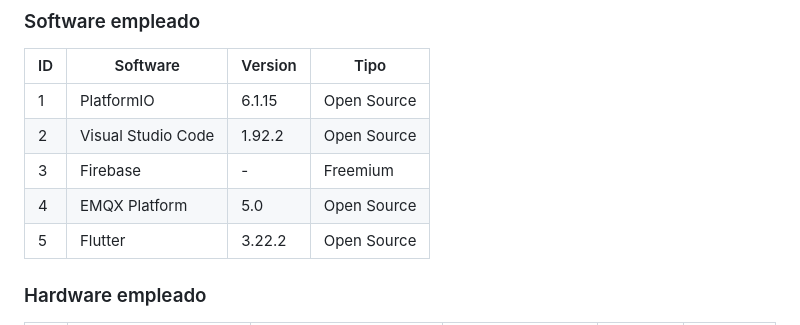
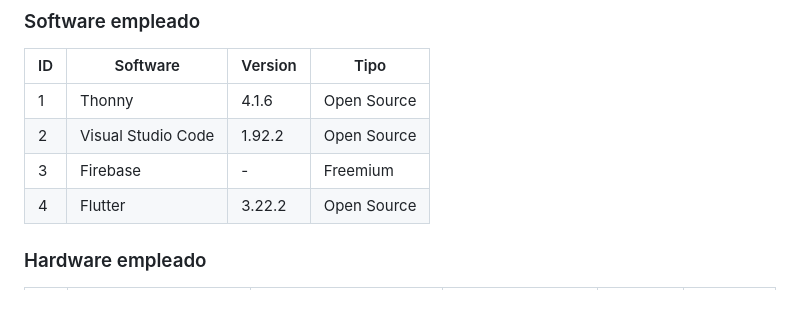
Before and after one commit to Anthonyy12/wearable, a Markdown page: README.md, the part around the change printed below. Rendered like a GitHub page.

```diff
--- a/README.md
+++ b/README.md
@@ -15,11 +15,10 @@ La gorra con sus sensores y funcionalidades proporcionaría a los invidentes her
 ### Software empleado
 | ID | Software | Version | Tipo |
 |----|----------|---------|------|
-| 1  | PlatformIO | 6.1.15 | Open Source |
+| 1  | Thonny | 4.1.6 | Open Source |
 | 2  | Visual Studio Code | 1.92.2  | Open Source |
 | 3  | Firebase | -  | Freemium |
-| 4  | EMQX Platform | 5.0  | Open Source |
-| 5  | Flutter | 3.22.2  | Open Source |
+| 4  | Flutter | 3.22.2  | Open Source |
 
 
 ### Hardware empleado
```
Also changed, not shown: other parts of README.md (+2 -2 lines).
